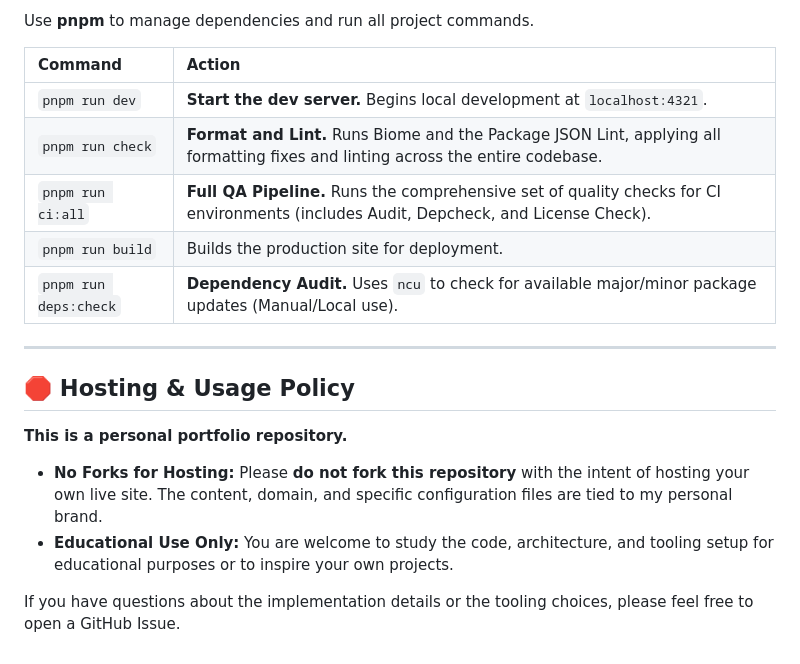
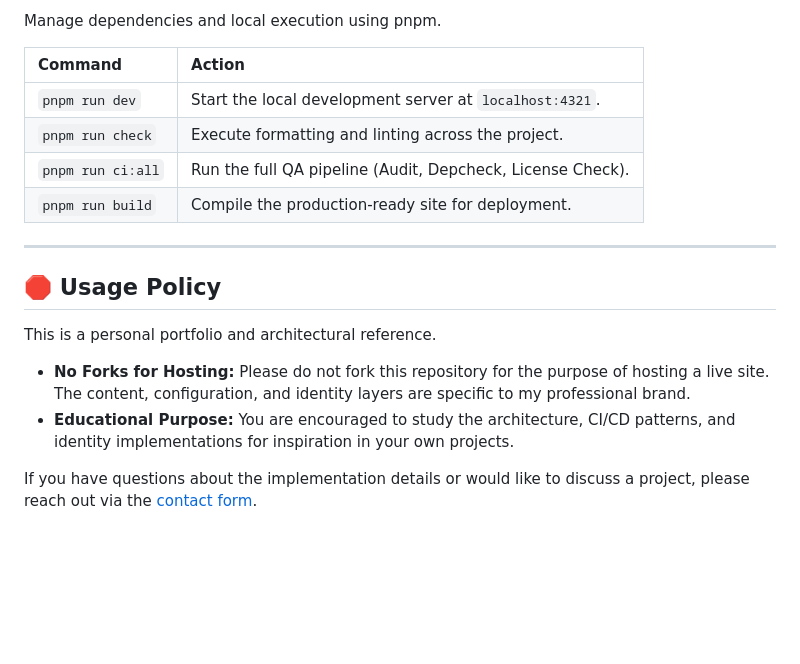
Before and after one commit to andycarlberg/andycarlberg.com, a Markdown page: README.md, the part around one of its changes. Rendered like a GitHub page; blank space fills up the shorter version.

```diff
--- a/README.md
+++ b/README.md
@@ -60,24 +60,23 @@ GitHub Actions.
 
-Use **pnpm** to manage dependencies and run all project commands.
+Manage dependencies and local execution using pnpm.
 
 | Command | Action |
 | :--- | :--- |
-| `pnpm run dev` | **Start the dev server.** Begins local development at `localhost:4321`. |
-| `pnpm run check` | **Format and Lint.** Runs Biome and the Package JSON Lint, applying all formatting fixes and linting across the entire codebase. |
-| `pnpm run ci:all` | **Full QA Pipeline.** Runs the comprehensive set of quality checks for CI environments (includes Audit, Depcheck, and License Check). |
-| `pnpm run build` | Builds the production site for deployment. |
-| `pnpm run deps:check` | **Dependency Audit.** Uses `ncu` to check for available major/minor package updates (Manual/Local use). |
+| `pnpm run dev` | Start the local development server at `localhost:4321`. |
+| `pnpm run check` | Execute formatting and linting across the project. |
+| `pnpm run ci:all` | Run the full QA pipeline (Audit, Depcheck, License Check). |
+| `pnpm run build` | Compile the production-ready site for deployment. |
 
 ---
 
-## 🛑 Hosting & Usage Policy
+## 🛑 Usage Policy
 
-**This is a personal portfolio repository.**
+This is a personal portfolio and architectural reference.
 
-* **No Forks for Hosting:** Please **do not fork this repository** with the intent of hosting your
-own live site. The content, domain, and specific configuration files are tied to my personal brand.
-* **Educational Use Only:** You are welcome to study the code, architecture, and tooling setup for
-educational purposes or to inspire your own projects.
+* **No Forks for Hosting:** Please do not fork this repository for the purpose of hosting a live
+  site. The content, configuration, and identity layers are specific to my professional brand.
+* **Educational Purpose:** You are encouraged to study the architecture, CI/CD patterns, and
+  identity implementations for inspiration in your own projects.
 
-If you have questions about the implementation details or the tooling choices, please feel free to
-open a GitHub Issue.
+If you have questions about the implementation details or would like to discuss a project, please
+reach out via the [contact form](https://www.andycarlberg.com/contact).
```
Also changed, not shown: other parts of README.md (+38 -38 lines).
